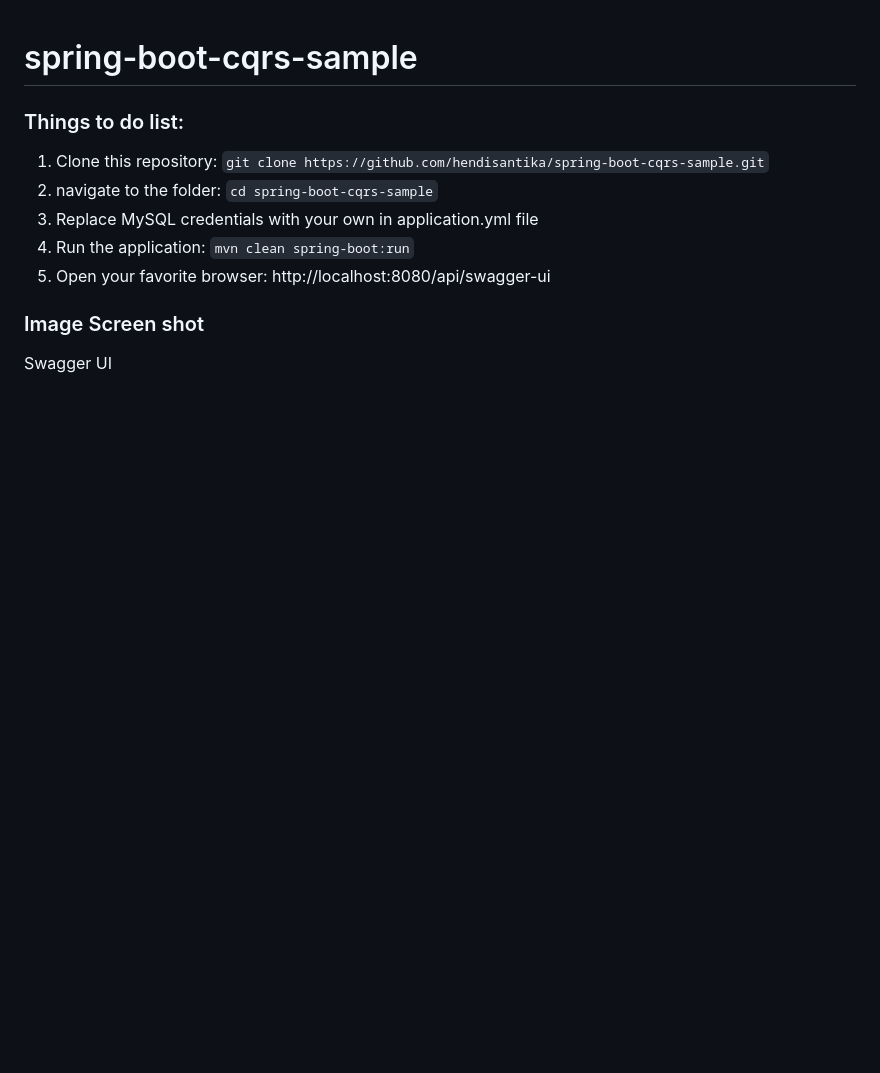
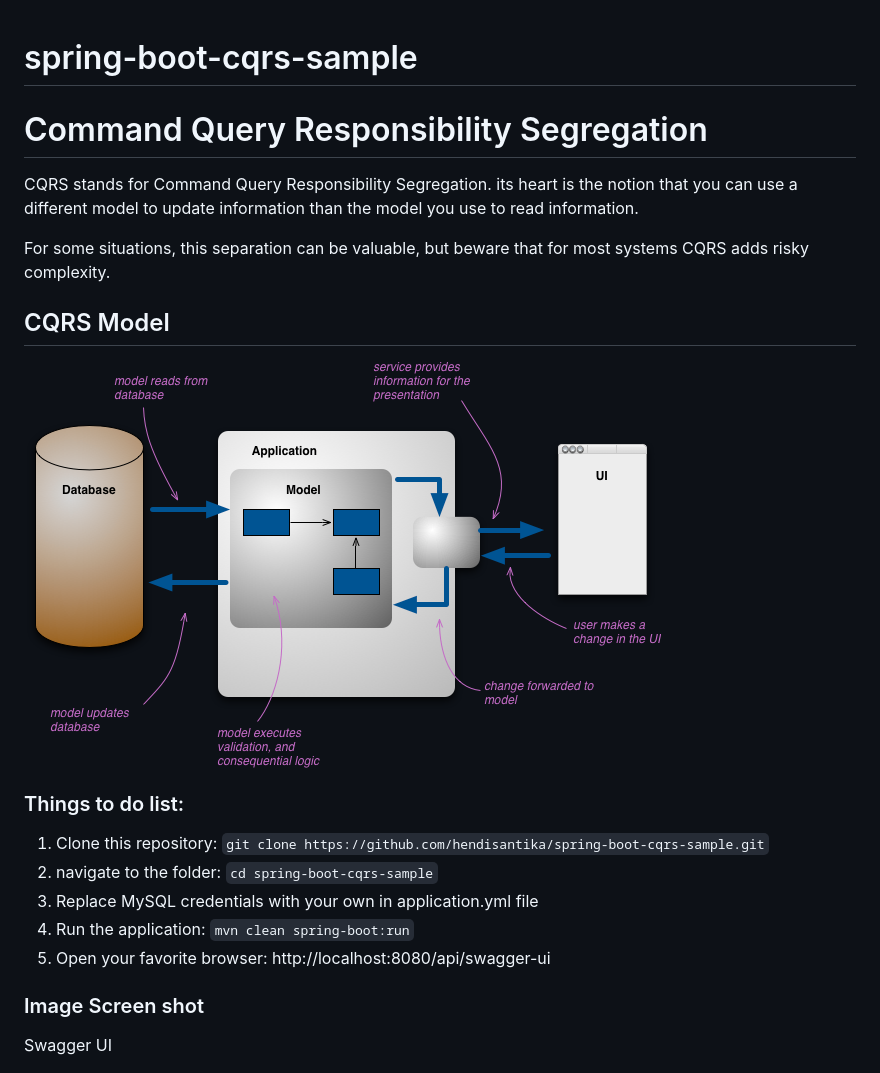
Before and after one commit to hendisantika/spring-boot-cqrs-sample, a Markdown page: README.md, the part around the change. Rendered like a GitHub page; pictures changed too: img/single-model.png (added); blank space fills up the shorter version.

Commit message:
#42 - Add image screen shot in README.md file

```diff
--- a/README.md
+++ b/README.md
@@ -1,4 +1,15 @@
 # spring-boot-cqrs-sample
+
+# Command Query Responsibility Segregation
+
+CQRS stands for Command Query Responsibility Segregation. its heart is the notion that you can use a different model to
+update information than the model you use to read information.
+
+For some situations, this separation can be valuable, but beware that for most systems CQRS adds risky complexity.
+
+## CQRS Model
+
+![CQRS Model](img/single-model.png "CQRS Model")
 
 ### Things to do list:
 
```
